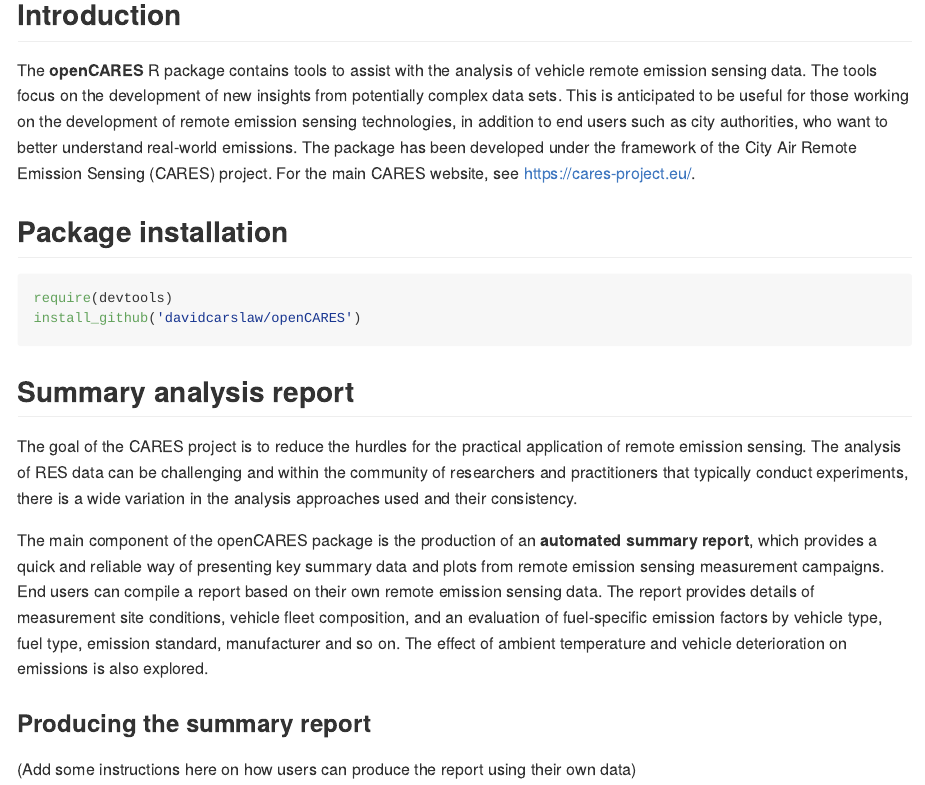
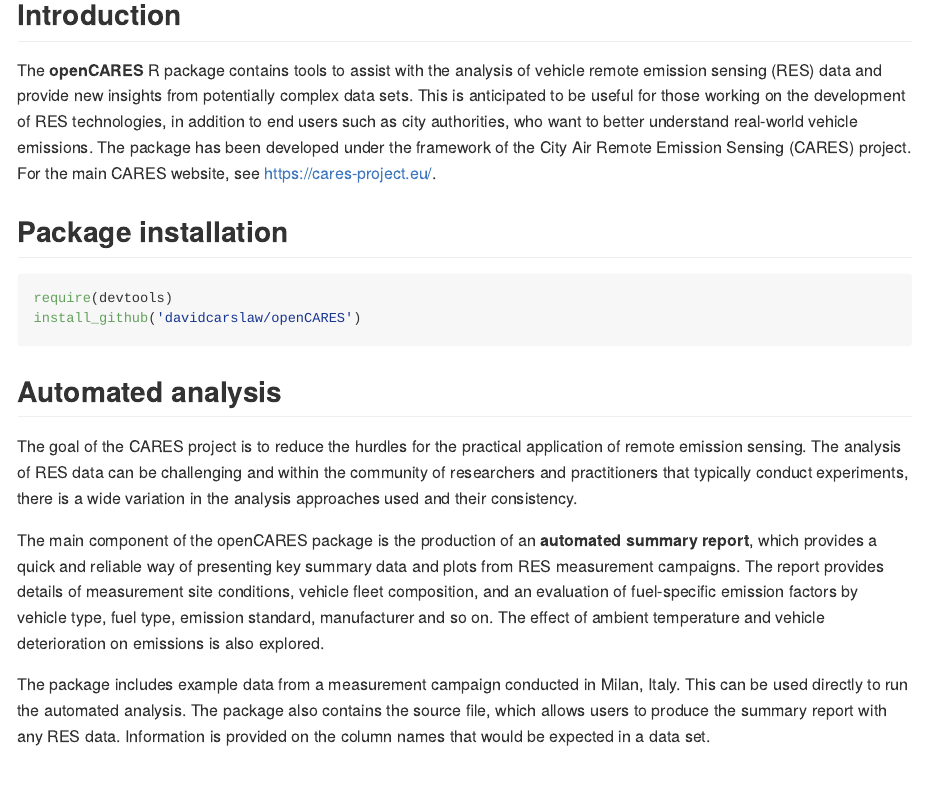
Before and after one commit to davidcarslaw/openCARES, an R Markdown document (README.Rmd): the page in a window 1100 px wide, from 460 px down. Rendered offline with R 4.5, knitr and Pandoc, with nearby package versions.

Commit message:
small edit

````diff
--- a/README.Rmd
+++ b/README.Rmd
@@ -27,7 +27,7 @@
 
 ## Introduction
 
-The **openCARES** R package contains tools to assist with the analysis of vehicle remote emission sensing data. The tools focus on the development of new insights from potentially complex data sets. This is anticipated to be useful for those working on the development of remote emission sensing technologies, in addition to end users such as city authorities, who want to better understand real-world emissions. The package has been developed under the framework of the City Air Remote Emission Sensing (CARES) project. For the main CARES website, see <https://cares-project.eu/>.
+The **openCARES** R package contains tools to assist with the analysis of vehicle remote emission sensing (RES) data and provide new insights from potentially complex data sets. This is anticipated to be useful for those working on the development of RES technologies, in addition to end users such as city authorities, who want to better understand real-world vehicle emissions. The package has been developed under the framework of the City Air Remote Emission Sensing (CARES) project. For the main CARES website, see <https://cares-project.eu/>.
 
 ## Package installation
 
@@ -36,12 +36,10 @@
 install_github('davidcarslaw/openCARES')
 ```
 
-## Summary analysis report
+## Automated analysis
 
 The goal of the CARES project is to reduce the hurdles for the practical application of remote emission sensing. The analysis of RES data can be challenging and within the community of researchers and practitioners that typically conduct experiments, there is a wide variation in the analysis approaches used and their consistency.
 
-The main component of the openCARES package is the production of an **automated summary report**, which provides a quick and reliable way of presenting key summary data and plots from remote emission sensing measurement campaigns. End users can compile a report based on their own remote emission sensing data. The report provides details of measurement site conditions, vehicle fleet composition, and an evaluation of fuel-specific emission factors by vehicle type, fuel type, emission standard, manufacturer and so on. The effect of ambient temperature and vehicle deterioration on emissions is also explored.
+The main component of the openCARES package is the production of an **automated summary report**, which provides a quick and reliable way of presenting key summary data and plots from RES measurement campaigns. The report provides details of measurement site conditions, vehicle fleet composition, and an evaluation of fuel-specific emission factors by vehicle type, fuel type, emission standard, manufacturer and so on. The effect of ambient temperature and vehicle deterioration on emissions is also explored.
 
-### Producing the summary report
-
-(Add some instructions here on how users can produce the report using their own data)
+The package includes example data from a measurement campaign conducted in Milan, Italy. This can be used directly to run the automated analysis. The package also contains the source file, which allows users to produce the summary report with any RES data. Information is provided on the column names that would be expected in a data set.
````
